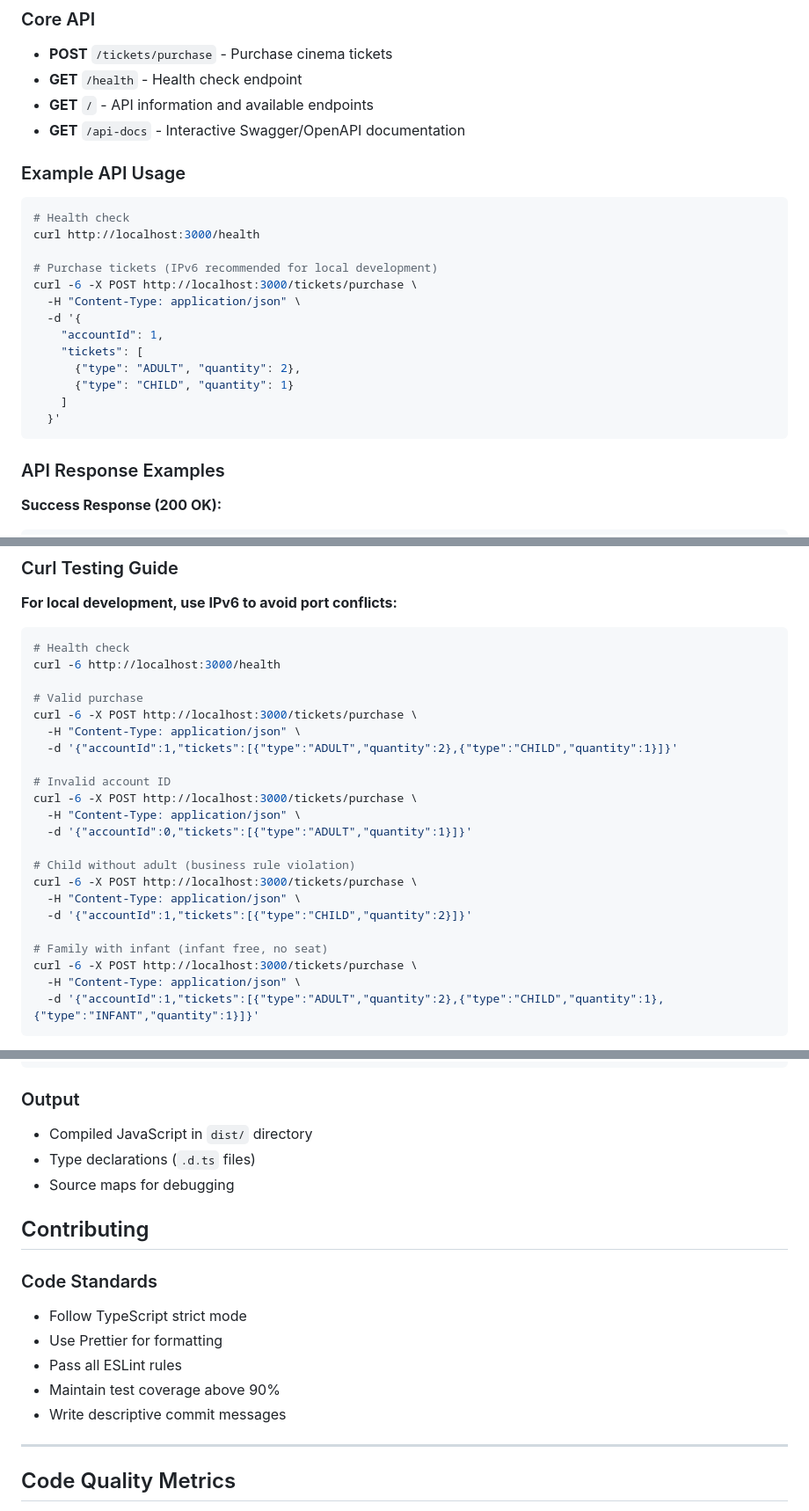
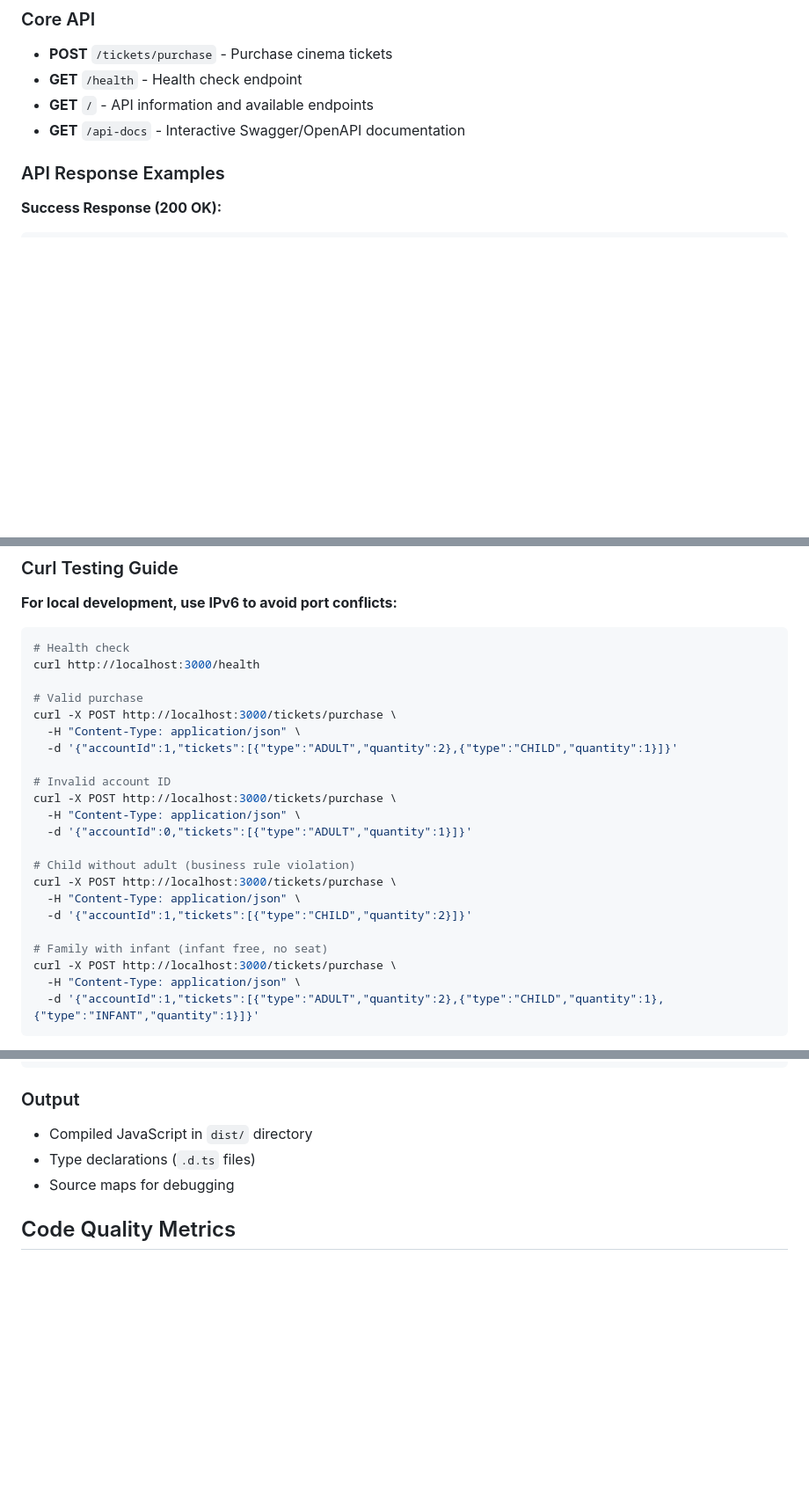
Before and after one commit to itshusi/cinema-tickets-node, a Markdown page: README.md, 3 parts joined by grey strips. Shown: that part at 88% size. Drawn GitHub-style; blank space fills up the shorter version.

````diff
--- a/README.md
+++ b/README.md
@@ -48,24 +72,6 @@ This application provides a robust ticket booking service that:
 - **GET** `/health` - Health check endpoint
 - **GET** `/` - API information and available endpoints
 - **GET** `/api-docs` - Interactive Swagger/OpenAPI documentation
-
-### Example API Usage
-
-```bash
-# Health check
-curl http://localhost:3000/health
-
-# Purchase tickets (IPv6 recommended for local development)
-curl -6 -X POST http://localhost:3000/tickets/purchase \
-  -H "Content-Type: application/json" \
-  -d '{
-    "accountId": 1,
-    "tickets": [
-      {"type": "ADULT", "quantity": 2},
-      {"type": "CHILD", "quantity": 1}
-    ]
-  }'
-```
 
 ### API Response Examples
 
@@ -119,25 +126,25 @@ The API includes comprehensive OpenAPI/Swagger documentation:
 
 ```bash
 # Health check
-curl -6 http://localhost:3000/health
+curl http://localhost:3000/health
 
 # Valid purchase
-curl -6 -X POST http://localhost:3000/tickets/purchase \
+curl -X POST http://localhost:3000/tickets/purchase \
   -H "Content-Type: application/json" \
   -d '{"accountId":1,"tickets":[{"type":"ADULT","quantity":2},{"type":"CHILD","quantity":1}]}'
 
 # Invalid account ID
-curl -6 -X POST http://localhost:3000/tickets/purchase \
+curl -X POST http://localhost:3000/tickets/purchase \
   -H "Content-Type: application/json" \
   -d '{"accountId":0,"tickets":[{"type":"ADULT","quantity":1}]}'
 
 # Child without adult (business rule violation)
-curl -6 -X POST http://localhost:3000/tickets/purchase \
+curl -X POST http://localhost:3000/tickets/purchase \
   -H "Content-Type: application/json" \
   -d '{"accountId":1,"tickets":[{"type":"CHILD","quantity":2}]}'
 
 # Family with infant (infant free, no seat)
-curl -6 -X POST http://localhost:3000/tickets/purchase \
+curl -X POST http://localhost:3000/tickets/purchase \
   -H "Content-Type: application/json" \
   -d '{"accountId":1,"tickets":[{"type":"ADULT","quantity":2},{"type":"CHILD","quantity":1},{"type":"INFANT","quantity":1}]}'
 ```
@@ -560,18 +547,6 @@ npm run build:watch
 - Type declarations (`.d.ts` files)
 - Source maps for debugging
 
-## Contributing
-
-### Code Standards
-
-- Follow TypeScript strict mode
-- Use Prettier for formatting
-- Pass all ESLint rules
-- Maintain test coverage above 90%
-- Write descriptive commit messages
-
----
-
 ## Code Quality Metrics
 
 - **Test Coverage**: 76 comprehensive tests with 96%+ domain logic coverage
````
Also changed, not shown: other parts of README.md (+32 -27 lines).
